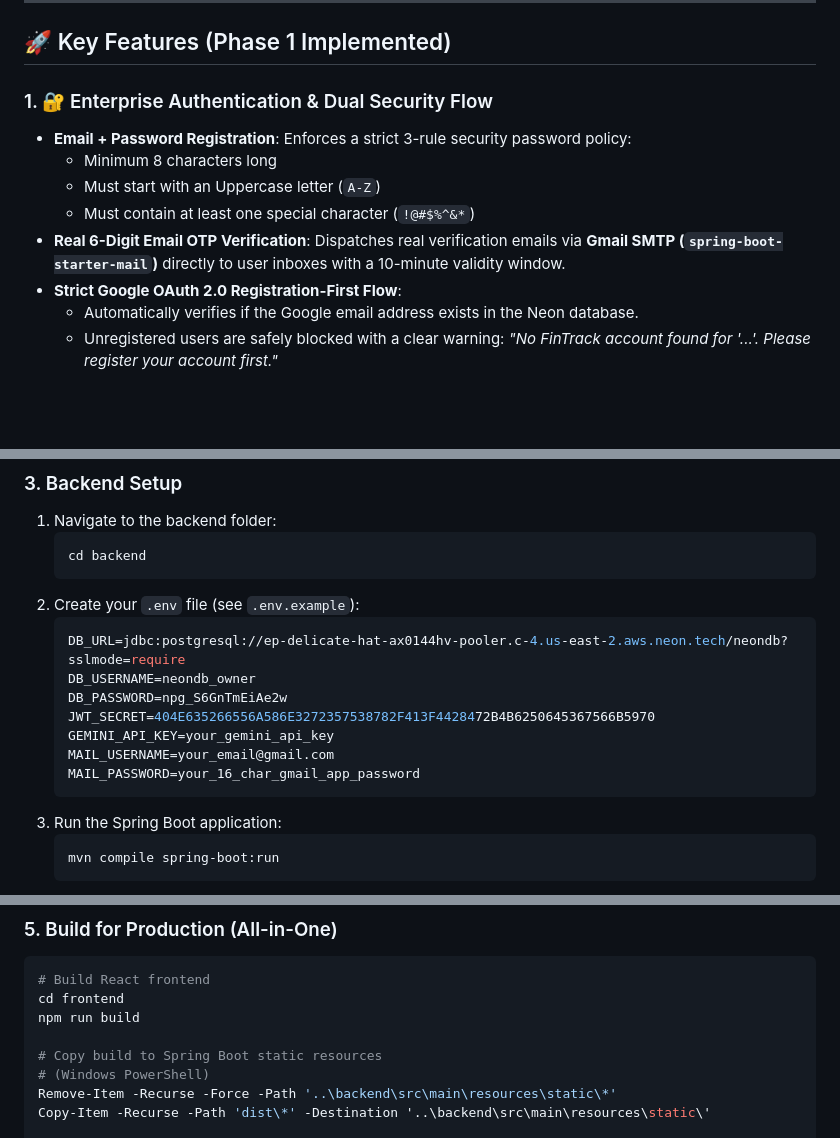
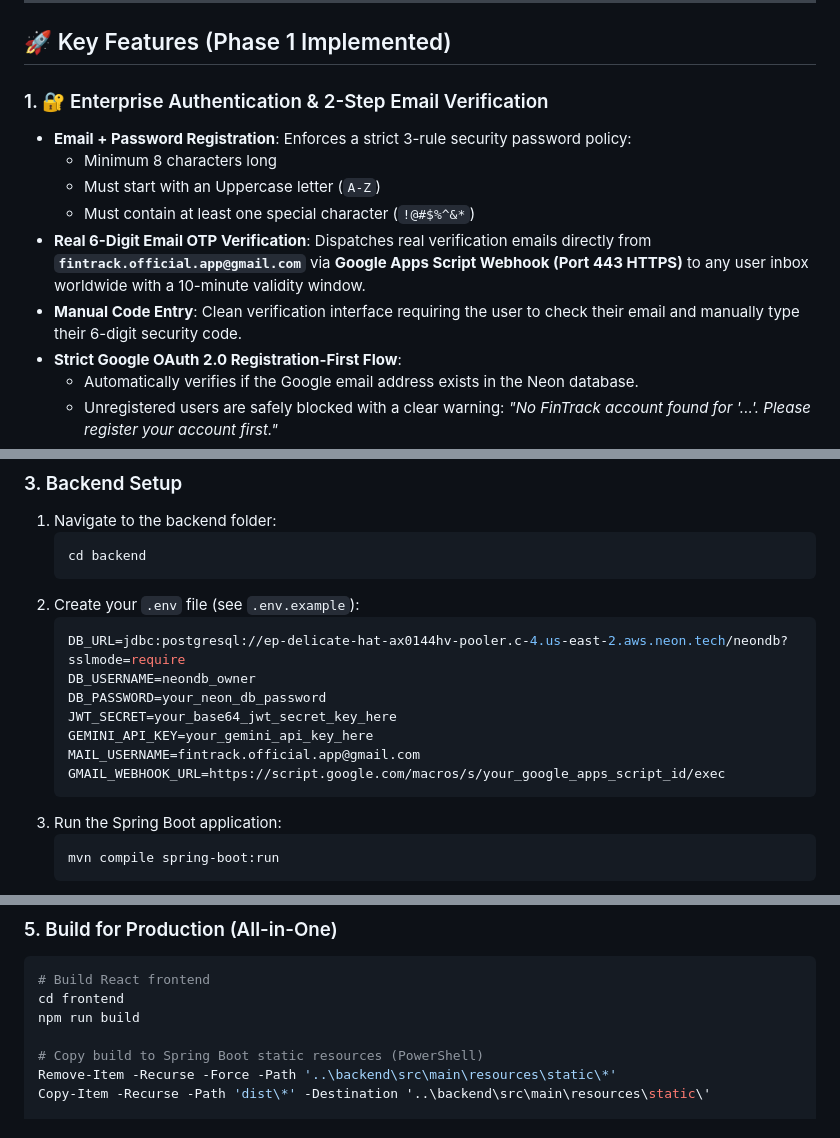
Before and after one commit to sohan-12/FinTrack, a Markdown page: README.md, 3 parts joined by grey strips. Drawn GitHub-style; blank space fills up the shorter version.

Commit message:
docs: update README with official Google Webhook email delivery and complete Phase 1 specs

````diff
--- a/README.md
+++ b/README.md
@@ -61,12 +62,13 @@ graph TD
 
 ## 🚀 Key Features (Phase 1 Implemented)
 
-### 1. 🔐 Enterprise Authentication & Dual Security Flow
+### 1. 🔐 Enterprise Authentication & 2-Step Email Verification
 - **Email + Password Registration**: Enforces a strict 3-rule security password policy:
   - Minimum 8 characters long
   - Must start with an Uppercase letter (`A-Z`)
   - Must contain at least one special character (`!@#$%^&*`)
-- **Real 6-Digit Email OTP Verification**: Dispatches real verification emails via **Gmail SMTP (`spring-boot-starter-mail`)** directly to user inboxes with a 10-minute validity window.
+- **Real 6-Digit Email OTP Verification**: Dispatches real verification emails directly from **`fintrack.official.app@gmail.com`** via **Google Apps Script Webhook (Port 443 HTTPS)** to any user inbox worldwide with a 10-minute validity window.
+- **Manual Code Entry**: Clean verification interface requiring the user to check their email and manually type their 6-digit security code.
 - **Strict Google OAuth 2.0 Registration-First Flow**:
   - Automatically verifies if the Google email address exists in the Neon database.
   - Unregistered users are safely blocked with a clear warning: *"No FinTrack account found for '...'. Please register your account first."*
@@ -173,11 +175,11 @@ cd FinTrack
    ```env
    DB_URL=jdbc:postgresql://ep-delicate-hat-ax0144hv-pooler.c-4.us-east-2.aws.neon.tech/neondb?sslmode=require
    DB_USERNAME=neondb_owner
-   DB_PASSWORD=npg_S6GnTmEiAe2w
-   JWT_SECRET=404E635266556A586E3272357538782F413F4428472B4B6250645367566B5970
-   GEMINI_API_KEY=your_gemini_api_key
-   MAIL_USERNAME=your_email@gmail.com
-   MAIL_PASSWORD=your_16_char_gmail_app_password
+   DB_PASSWORD=your_neon_db_password
+   JWT_SECRET=your_base64_jwt_secret_key_here
+   GEMINI_API_KEY=your_gemini_api_key_here
+   MAIL_USERNAME=fintrack.official.app@gmail.com
+   GMAIL_WEBHOOK_URL=https://script.google.com/macros/s/your_google_apps_script_id/exec
    ```
 3. Run the Spring Boot application:
    ```bash
@@ -212,8 +214,7 @@ cd FinTrack
 cd frontend
 npm run build
 
-# Copy build to Spring Boot static resources
-# (Windows PowerShell)
+# Copy build to Spring Boot static resources (PowerShell)
 Remove-Item -Recurse -Force -Path '..\backend\src\main\resources\static\*'
 Copy-Item -Recurse -Path 'dist\*' -Destination '..\backend\src\main\resources\static\'
 
````
Also changed, not shown: other parts of README.md (+6 -5 lines).
